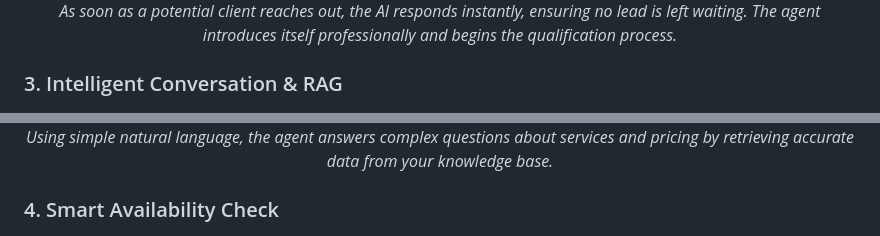
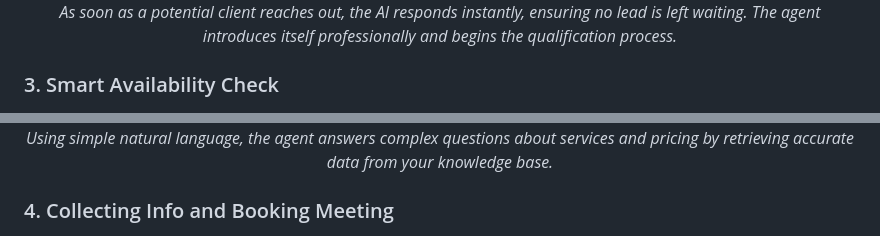
Before and after one commit to Sam-Dev-AI/Wedding-Agent, a Markdown page: README.md, 2 parts joined by grey strips. Drawn GitHub-style.

Commit message:
Rename README sections: Smart Availability & Booking Info

```diff
--- a/README.md
+++ b/README.md
@@ -49,13 +49,13 @@ Experience the seamless journey from inquiry to confirmed booking.
 </div>
 <p align="center"><i>As soon as a potential client reaches out, the AI responds instantly, ensuring no lead is left waiting. The agent introduces itself professionally and begins the qualification process.</i></p>
 
-### 3. Intelligent Conversation & RAG
+### 3. Smart Availability Check
 <div align="center">
     <img src="images/Screenshot%202026-02-08%20174323.jpg" alt="AI Conversation" width="600">
 </div>
 <p align="center"><i>Using simple natural language, the agent answers complex questions about services and pricing by retrieving accurate data from your knowledge base.</i></p>
 
-### 4. Smart Availability Check
+### 4. Collecting Info and Booking Meeting
 <div align="center">
     <img src="images/Screenshot%202026-02-08%20174549.jpg" alt="Availability Check" width="600">
 </div>
```
